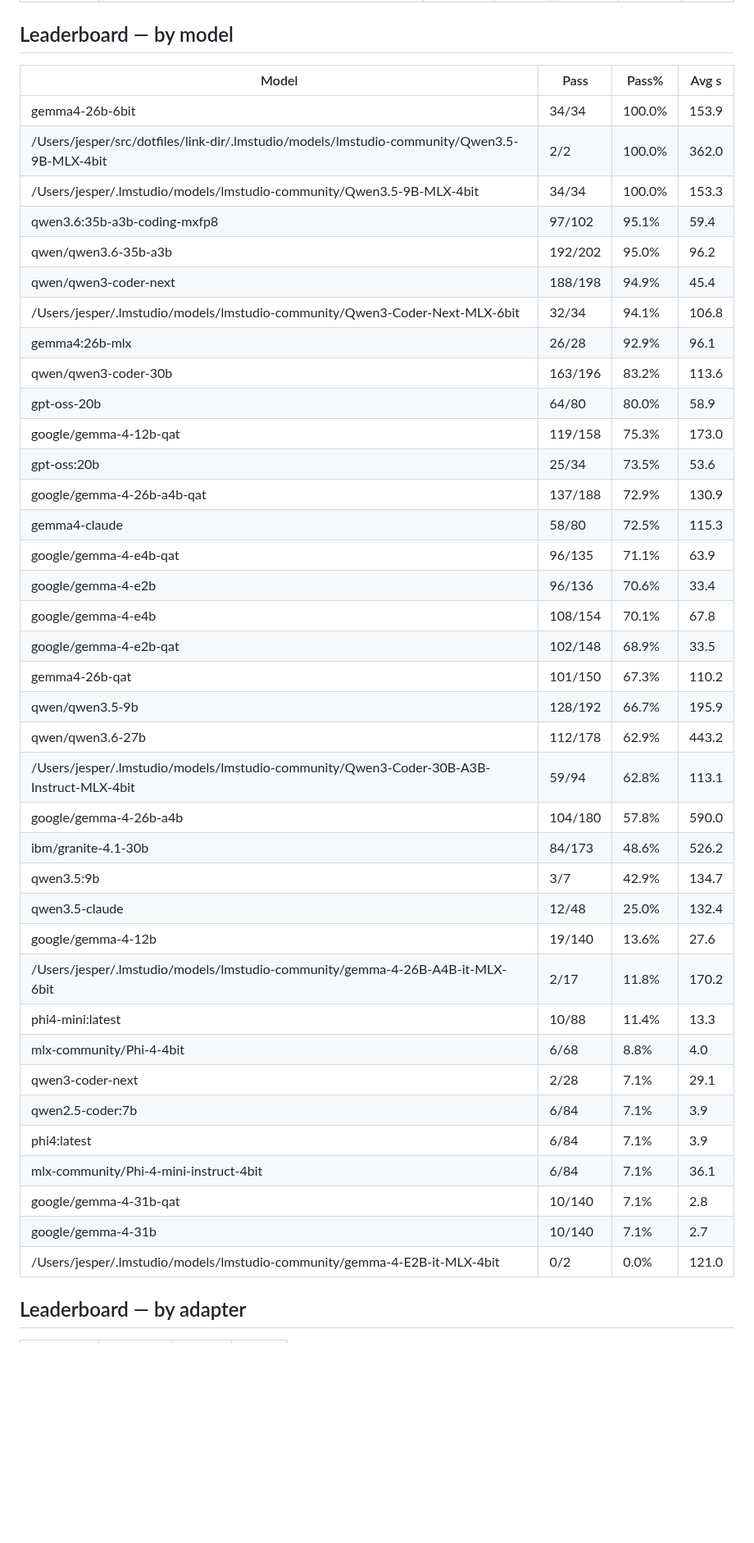
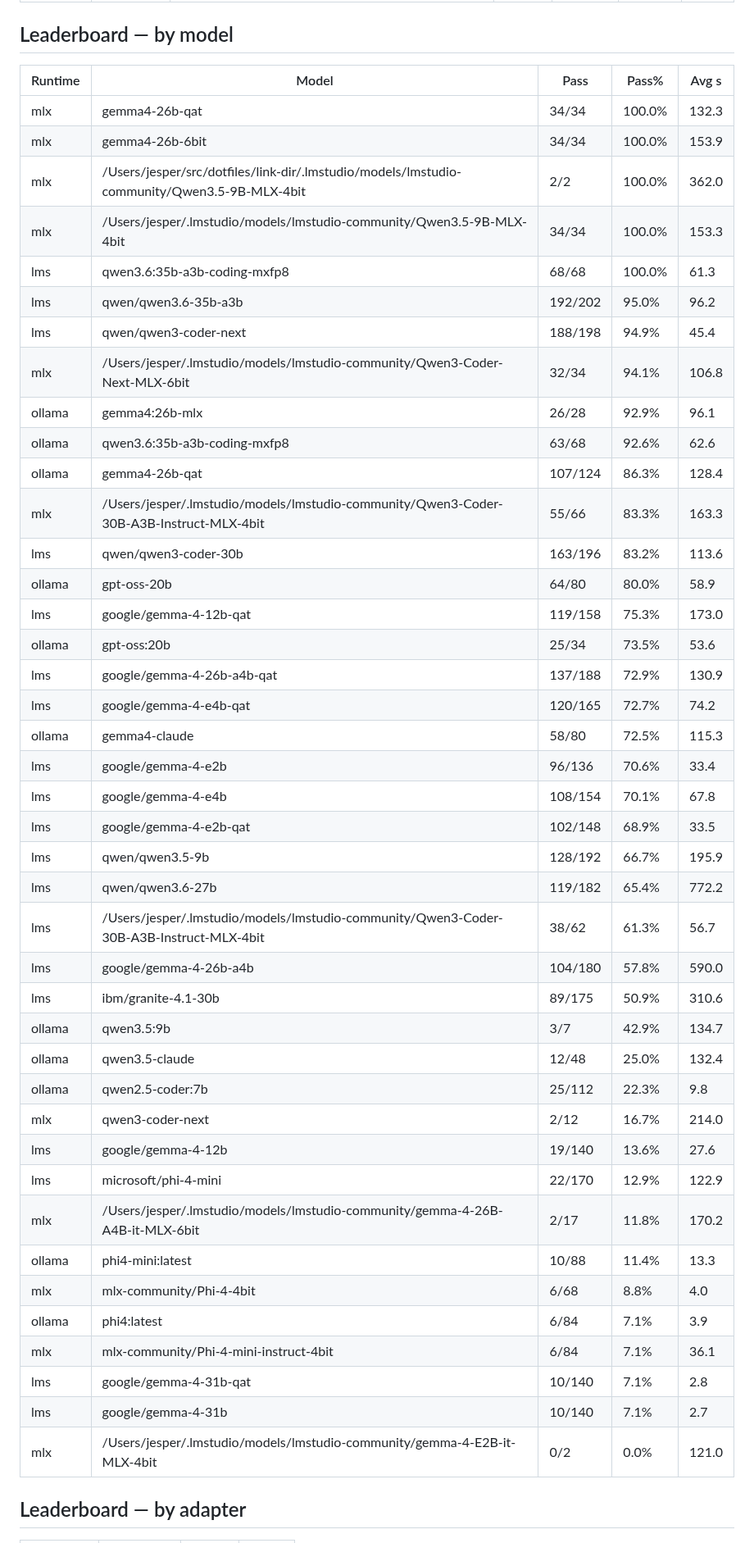
Before and after one commit to jesperronn/local-model-evaluator-bench, a Markdown page: LEADERBOARD.md, the part around one of its changes. Shown at 82% size. GitHub-like rendering; blank space fills up the shorter version.

Commit message:
chore(leaderboard): update results

```diff
--- a/LEADERBOARD.md
+++ b/LEADERBOARD.md
@@ -145,45 +163,49 @@
 
 ## Leaderboard — by model
 
-| Model | Pass | Pass% | Avg s |
-|-------|------|-------|-------|
-| gemma4-26b-6bit | 34/34 | 100.0% | 153.9 |
-| /Users/jesper/src/dotfiles/link-dir/.lmstudio/models/lmstudio-community/Qwen3.5-9B-MLX-4bit | 2/2 | 100.0% | 362.0 |
-| /Users/jesper/.lmstudio/models/lmstudio-community/Qwen3.5-9B-MLX-4bit | 34/34 | 100.0% | 153.3 |
-| qwen3.6:35b-a3b-coding-mxfp8 | 97/102 | 95.1% | 59.4 |
-| qwen/qwen3.6-35b-a3b | 192/202 | 95.0% | 96.2 |
-| qwen/qwen3-coder-next | 188/198 | 94.9% | 45.4 |
-| /Users/jesper/.lmstudio/models/lmstudio-community/Qwen3-Coder-Next-MLX-6bit | 32/34 | 94.1% | 106.8 |
-| gemma4:26b-mlx | 26/28 | 92.9% | 96.1 |
-| qwen/qwen3-coder-30b | 163/196 | 83.2% | 113.6 |
-| gpt-oss-20b | 64/80 | 80.0% | 58.9 |
-| google/gemma-4-12b-qat | 119/158 | 75.3% | 173.0 |
-| gpt-oss:20b | 25/34 | 73.5% | 53.6 |
-| google/gemma-4-26b-a4b-qat | 137/188 | 72.9% | 130.9 |
-| gemma4-claude | 58/80 | 72.5% | 115.3 |
-| google/gemma-4-e4b-qat | 96/135 | 71.1% | 63.9 |
-| google/gemma-4-e2b | 96/136 | 70.6% | 33.4 |
-| google/gemma-4-e4b | 108/154 | 70.1% | 67.8 |
-| google/gemma-4-e2b-qat | 102/148 | 68.9% | 33.5 |
-| gemma4-26b-qat | 101/150 | 67.3% | 110.2 |
-| qwen/qwen3.5-9b | 128/192 | 66.7% | 195.9 |
-| qwen/qwen3.6-27b | 112/178 | 62.9% | 443.2 |
-| /Users/jesper/.lmstudio/models/lmstudio-community/Qwen3-Coder-30B-A3B-Instruct-MLX-4bit | 59/94 | 62.8% | 113.1 |
-| google/gemma-4-26b-a4b | 104/180 | 57.8% | 590.0 |
-| ibm/granite-4.1-30b | 84/173 | 48.6% | 526.2 |
-| qwen3.5:9b | 3/7 | 42.9% | 134.7 |
-| qwen3.5-claude | 12/48 | 25.0% | 132.4 |
-| google/gemma-4-12b | 19/140 | 13.6% | 27.6 |
-| /Users/jesper/.lmstudio/models/lmstudio-community/gemma-4-26B-A4B-it-MLX-6bit | 2/17 | 11.8% | 170.2 |
-| phi4-mini:latest | 10/88 | 11.4% | 13.3 |
-| mlx-community/Phi-4-4bit | 6/68 | 8.8% | 4.0 |
-| qwen3-coder-next | 2/28 | 7.1% | 29.1 |
-| qwen2.5-coder:7b | 6/84 | 7.1% | 3.9 |
-| phi4:latest | 6/84 | 7.1% | 3.9 |
-| mlx-community/Phi-4-mini-instruct-4bit | 6/84 | 7.1% | 36.1 |
-| google/gemma-4-31b-qat | 10/140 | 7.1% | 2.8 |
-| google/gemma-4-31b | 10/140 | 7.1% | 2.7 |
-| /Users/jesper/.lmstudio/models/lmstudio-community/gemma-4-E2B-it-MLX-4bit | 0/2 | 0.0% | 121.0 |
+| Runtime | Model | Pass | Pass% | Avg s |
+|---------|-------|------|-------|-------|
+| mlx | gemma4-26b-qat | 34/34 | 100.0% | 132.3 |
+| mlx | gemma4-26b-6bit | 34/34 | 100.0% | 153.9 |
+| mlx | /Users/jesper/src/dotfiles/link-dir/.lmstudio/models/lmstudio-community/Qwen3.5-9B-MLX-4bit | 2/2 | 100.0% | 362.0 |
+| mlx | /Users/jesper/.lmstudio/models/lmstudio-community/Qwen3.5-9B-MLX-4bit | 34/34 | 100.0% | 153.3 |
+| lms | qwen3.6:35b-a3b-coding-mxfp8 | 68/68 | 100.0% | 61.3 |
+| lms | qwen/qwen3.6-35b-a3b | 192/202 | 95.0% | 96.2 |
+| lms | qwen/qwen3-coder-next | 188/198 | 94.9% | 45.4 |
+| mlx | /Users/jesper/.lmstudio/models/lmstudio-community/Qwen3-Coder-Next-MLX-6bit | 32/34 | 94.1% | 106.8 |
+| ollama | gemma4:26b-mlx | 26/28 | 92.9% | 96.1 |
+| ollama | qwen3.6:35b-a3b-coding-mxfp8 | 63/68 | 92.6% | 62.6 |
+| ollama | gemma4-26b-qat | 107/124 | 86.3% | 128.4 |
+| mlx | /Users/jesper/.lmstudio/models/lmstudio-community/Qwen3-Coder-30B-A3B-Instruct-MLX-4bit | 55/66 | 83.3% | 163.3 |
+| lms | qwen/qwen3-coder-30b | 163/196 | 83.2% | 113.6 |
+| ollama | gpt-oss-20b | 64/80 | 80.0% | 58.9 |
+| lms | google/gemma-4-12b-qat | 119/158 | 75.3% | 173.0 |
+| ollama | gpt-oss:20b | 25/34 | 73.5% | 53.6 |
+| lms | google/gemma-4-26b-a4b-qat | 137/188 | 72.9% | 130.9 |
+| lms | google/gemma-4-e4b-qat | 120/165 | 72.7% | 74.2 |
+| ollama | gemma4-claude | 58/80 | 72.5% | 115.3 |
+| lms | google/gemma-4-e2b | 96/136 | 70.6% | 33.4 |
+| lms | google/gemma-4-e4b | 108/154 | 70.1% | 67.8 |
+| lms | google/gemma-4-e2b-qat | 102/148 | 68.9% | 33.5 |
+| lms | qwen/qwen3.5-9b | 128/192 | 66.7% | 195.9 |
+| lms | qwen/qwen3.6-27b | 119/182 | 65.4% | 772.2 |
+| lms | /Users/jesper/.lmstudio/models/lmstudio-community/Qwen3-Coder-30B-A3B-Instruct-MLX-4bit | 38/62 | 61.3% | 56.7 |
+| lms | google/gemma-4-26b-a4b | 104/180 | 57.8% | 590.0 |
+| lms | ibm/granite-4.1-30b | 89/175 | 50.9% | 310.6 |
+| ollama | qwen3.5:9b | 3/7 | 42.9% | 134.7 |
+| ollama | qwen3.5-claude | 12/48 | 25.0% | 132.4 |
+| ollama | qwen2.5-coder:7b | 25/112 | 22.3% | 9.8 |
+| mlx | qwen3-coder-next | 2/12 | 16.7% | 214.0 |
+| lms | google/gemma-4-12b | 19/140 | 13.6% | 27.6 |
+| lms | microsoft/phi-4-mini | 22/170 | 12.9% | 122.9 |
+| mlx | /Users/jesper/.lmstudio/models/lmstudio-community/gemma-4-26B-A4B-it-MLX-6bit | 2/17 | 11.8% | 170.2 |
+| ollama | phi4-mini:latest | 10/88 | 11.4% | 13.3 |
+| mlx | mlx-community/Phi-4-4bit | 6/68 | 8.8% | 4.0 |
+| ollama | phi4:latest | 6/84 | 7.1% | 3.9 |
+| mlx | mlx-community/Phi-4-mini-instruct-4bit | 6/84 | 7.1% | 36.1 |
+| lms | google/gemma-4-31b-qat | 10/140 | 7.1% | 2.8 |
+| lms | google/gemma-4-31b | 10/140 | 7.1% | 2.7 |
+| mlx | /Users/jesper/.lmstudio/models/lmstudio-community/gemma-4-E2B-it-MLX-4bit | 0/2 | 0.0% | 121.0 |
 
 ## Leaderboard — by adapter
 
```
Also changed, not shown: other parts of LEADERBOARD.md (+164 -154 lines).
